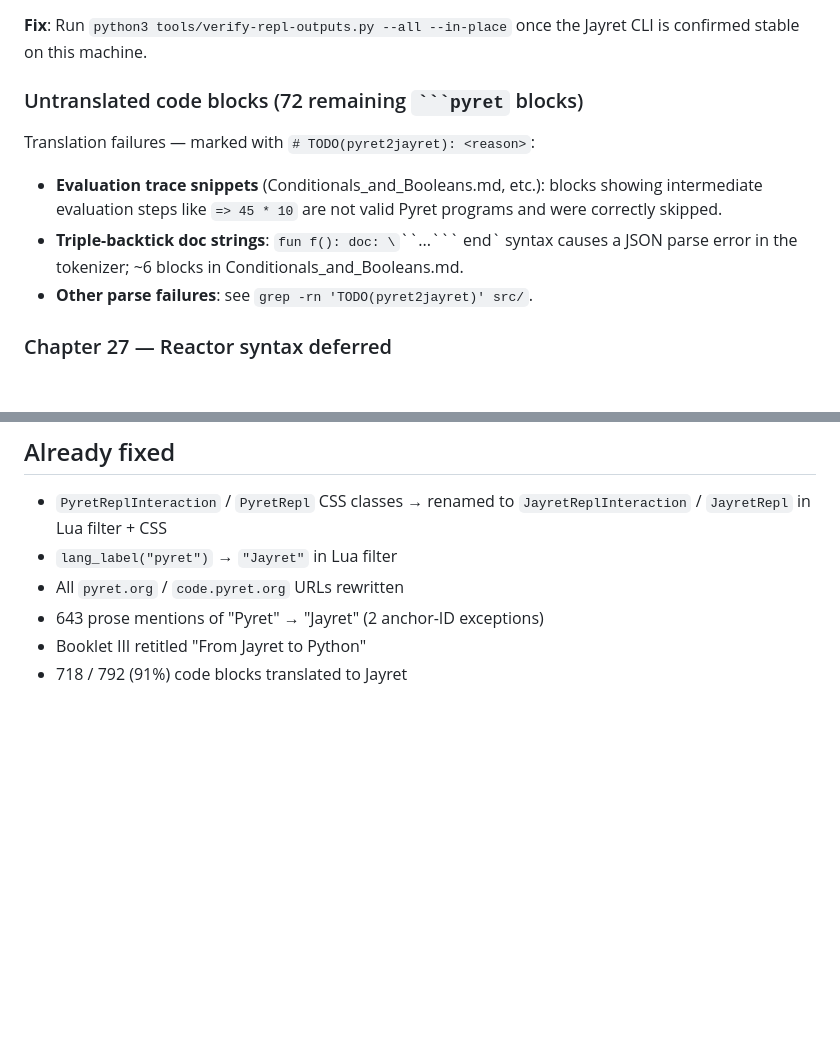
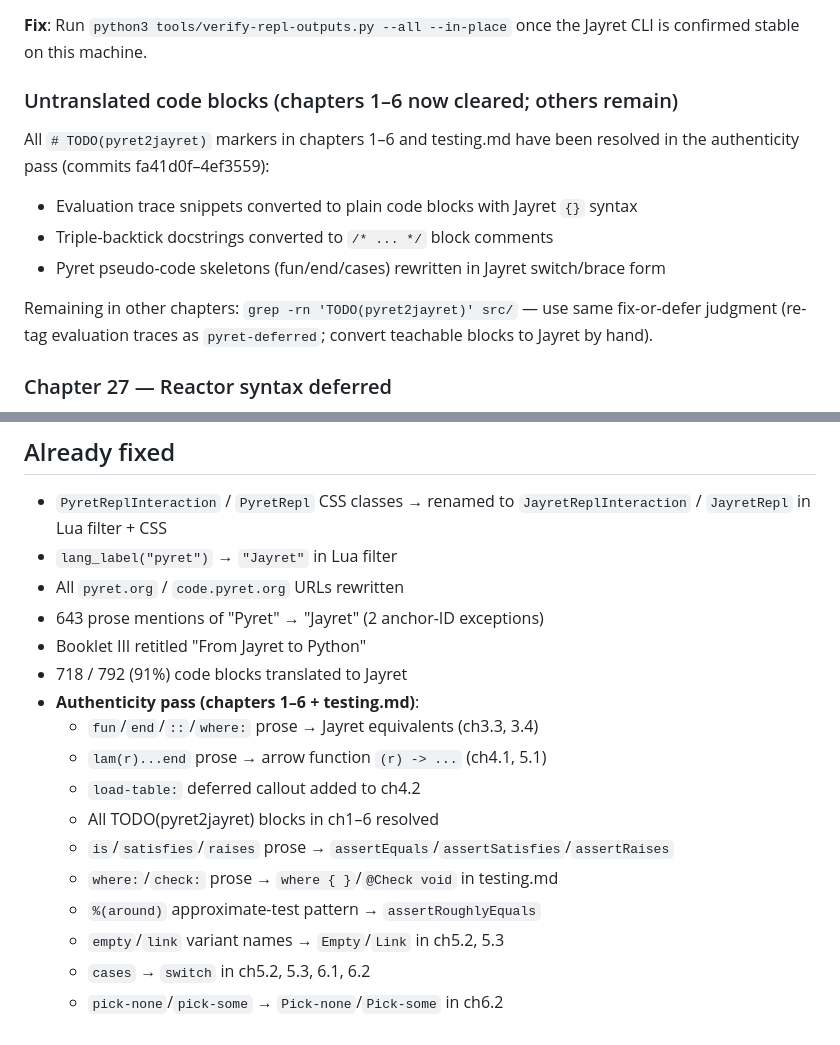
Before and after one commit to jayret-lang/dcic, a Markdown page: PARITY.md, 2 parts joined by grey strips. Drawn GitHub-style; blank space fills up the shorter version.

Commit message:
docs(PARITY): update known-gaps after authenticity pass
Mark chapters 1–6 TODO blocks as resolved; document all authenticity-pass
fixes in the Already-fixed section for future reference.

Co-Authored-By: Claude Sonnet 4.6 <noreply@anthropic.com>

`````diff
--- a/PARITY.md
+++ b/PARITY.md
@@ -38,17 +38,18 @@ outputs, which are numerically identical for arithmetic but may differ in
 **Fix**: Run `python3 tools/verify-repl-outputs.py --all --in-place`
 once the Jayret CLI is confirmed stable on this machine.
 
-### Untranslated code blocks (72 remaining ```` ```pyret ```` blocks)
+### Untranslated code blocks (chapters 1–6 now cleared; others remain)
 
-Translation failures — marked with `# TODO(pyret2jayret): <reason>`:
+All `# TODO(pyret2jayret)` markers in chapters 1–6 and testing.md have been
+resolved in the authenticity pass (commits fa41d0f–4ef3559):
 
-- **Evaluation trace snippets** (Conditionals_and_Booleans.md, etc.):
-  blocks showing intermediate evaluation steps like `=> 45 * 10` are
-  not valid Pyret programs and were correctly skipped.
-- **Triple-backtick doc strings**: `fun f(): doc: \`\`\`...\`\`\` end`
-  syntax causes a JSON parse error in the tokenizer; ~6 blocks in
-  Conditionals_and_Booleans.md.
-- **Other parse failures**: see `grep -rn 'TODO(pyret2jayret)' src/`.
+- Evaluation trace snippets converted to plain code blocks with Jayret `{}` syntax
+- Triple-backtick docstrings converted to `/* ... */` block comments
+- Pyret pseudo-code skeletons (fun/end/cases) rewritten in Jayret switch/brace form
+
+Remaining in other chapters: `grep -rn 'TODO(pyret2jayret)' src/` — use same
+fix-or-defer judgment (re-tag evaluation traces as `pyret-deferred`; convert
+teachable blocks to Jayret by hand).
 
 ### Chapter 27 — Reactor syntax deferred
 
@@ -72,3 +73,14 @@ at `jayret-lang.github.io/docs/Deferred_from_Pyret.html`.
 - 643 prose mentions of "Pyret" → "Jayret" (2 anchor-ID exceptions)
 - Booklet III retitled "From Jayret to Python"
 - 718 / 792 (91%) code blocks translated to Jayret
+- **Authenticity pass (chapters 1–6 + testing.md)**:
+  - `fun`/`end`/`::`/`where:` prose → Jayret equivalents (ch3.3, 3.4)
+  - `lam(r)...end` prose → arrow function `(r) -> ...` (ch4.1, 5.1)
+  - `load-table:` deferred callout added to ch4.2
+  - All TODO(pyret2jayret) blocks in ch1–6 resolved
+  - `is`/`satisfies`/`raises` prose → `assertEquals`/`assertSatisfies`/`assertRaises`
+  - `where:`/`check:` prose → `where { }`/`@Check void` in testing.md
+  - `%(around)` approximate-test pattern → `assertRoughlyEquals`
+  - `empty`/`link` variant names → `Empty`/`Link` in ch5.2, 5.3
+  - `cases` → `switch` in ch5.2, 5.3, 6.1, 6.2
+  - `pick-none`/`pick-some` → `Pick-none`/`Pick-some` in ch6.2
`````
